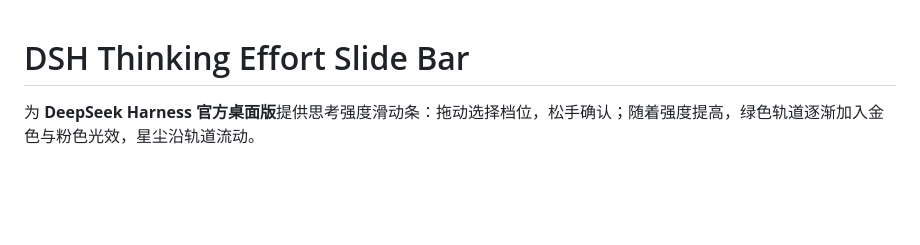
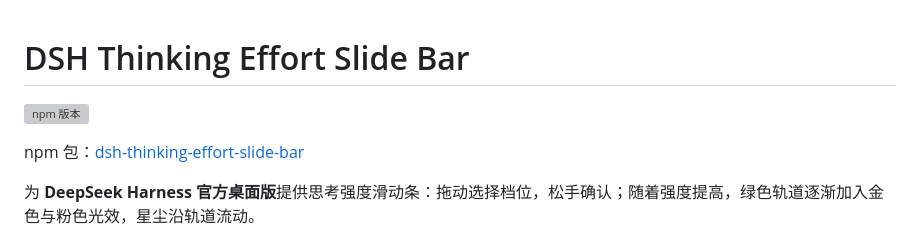
Before and after one commit to SuShuheng/dsh-thinking-effort-slide-bar, a Markdown page: README.md, the part around the change. GitHub-like rendering; blank space fills up the shorter version; grey boxes are pictures that could not be loaded.

Commit message:
docs: link npm package and version badge from repository

```diff
--- a/README.md
+++ b/README.md
@@ -1,4 +1,8 @@
 # DSH Thinking Effort Slide Bar
+
+[![npm 版本](https://img.shields.io/npm/v/dsh-thinking-effort-slide-bar)](https://www.npmjs.com/package/dsh-thinking-effort-slide-bar)
+
+npm 包：[dsh-thinking-effort-slide-bar](https://www.npmjs.com/package/dsh-thinking-effort-slide-bar)
 
 为 **DeepSeek Harness 官方桌面版**提供思考强度滑动条：拖动选择档位，松手确认；随着强度提高，绿色轨道逐渐加入金色与粉色光效，星尘沿轨道流动。
 
```
